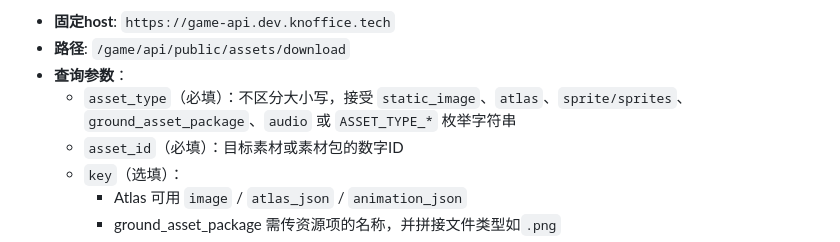
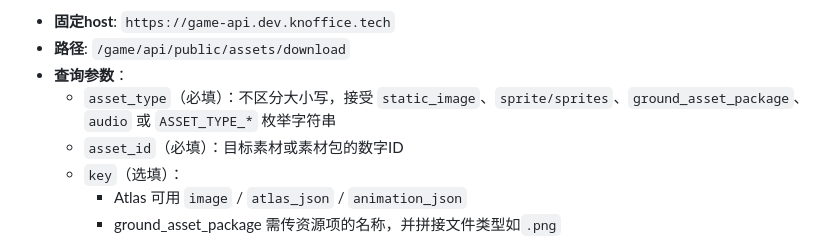
Before and after one commit to Yiyang-Chen/2Dplatformer-template, a Markdown page: docs/RESOURCE_MANAGEMENT_GUIDE.md, the part around the change. Rendered like a GitHub page.

Commit message:
MOD: 修复错误资产类型

```diff
--- a/docs/RESOURCE_MANAGEMENT_GUIDE.md
+++ b/docs/RESOURCE_MANAGEMENT_GUIDE.md
@@ -220,7 +220,7 @@ public/assets/
 - **固定host**: `https://game-api.dev.knoffice.tech`
 - **路径**: `/game/api/public/assets/download`
 - **查询参数**：
-  - `asset_type`（必填）：不区分大小写，接受 `static_image`、`atlas`、`sprite/sprites`、`ground_asset_package`、`audio` 或 `ASSET_TYPE_*` 枚举字符串
+  - `asset_type`（必填）：不区分大小写，接受 `static_image`、`sprite/sprites`、`ground_asset_package`、`audio` 或 `ASSET_TYPE_*` 枚举字符串
   - `asset_id`（必填）：目标素材或素材包的数字ID
   - `key`（选填）：
     - Atlas 可用 `image` / `atlas_json` / `animation_json`
```
